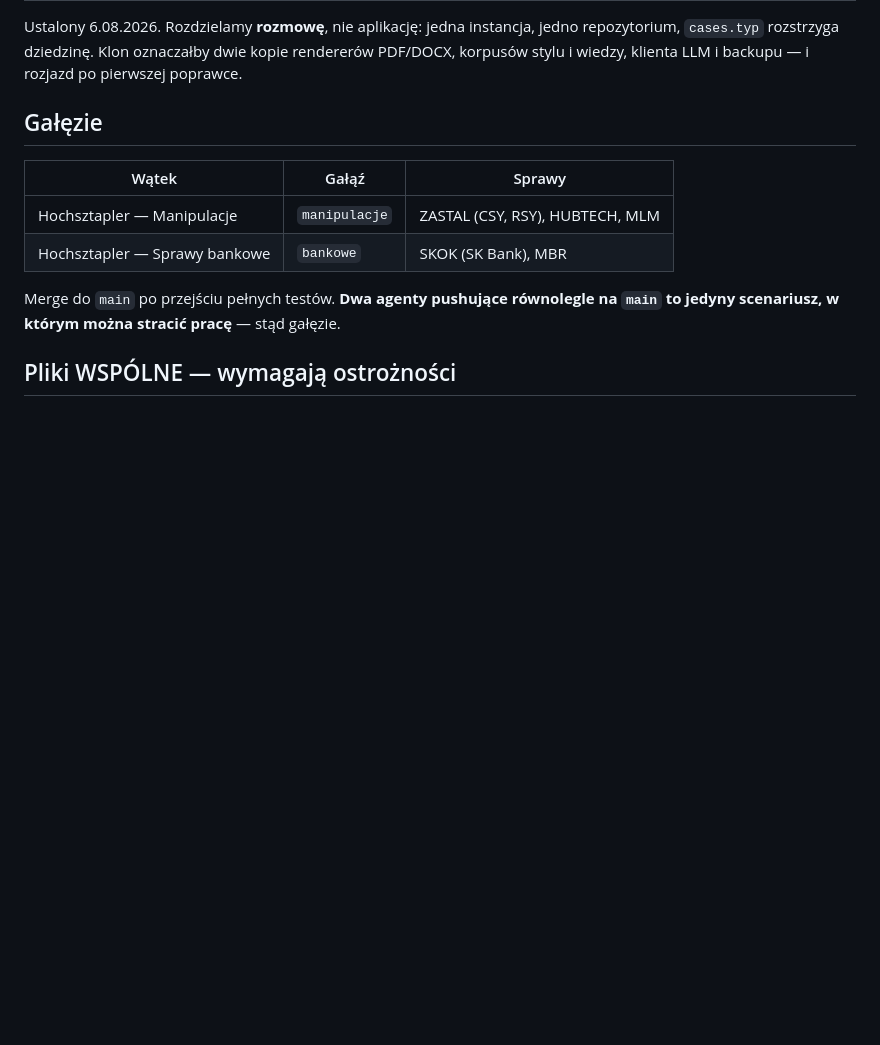
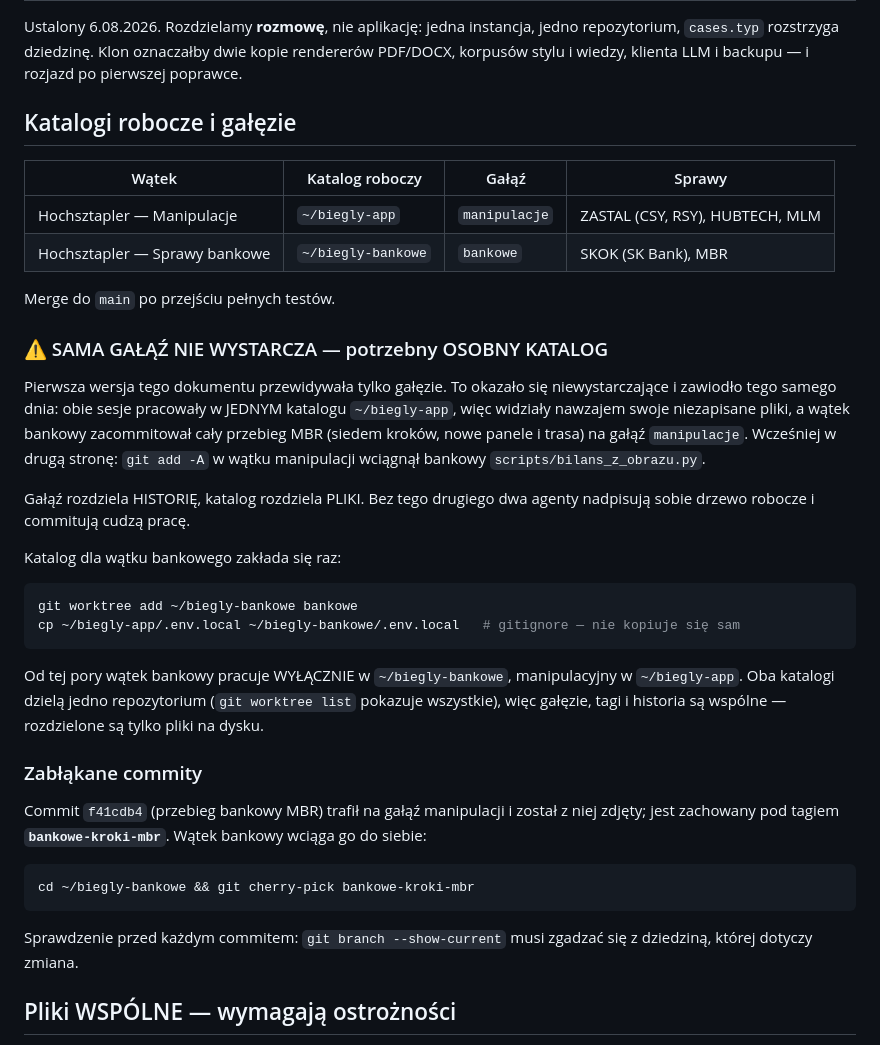
Before and after one commit to marek-deeptech/biegly-app, a Markdown page: PODZIAL-WATKOW.md, the part around the change. Rendered like a GitHub page; blank space fills up the shorter version.

Commit message:
Podział wątków: OSOBNY KATALOG ROBOCZY, nie tylko gałąź
Sama gałąź okazała się niewystarczająca i zawiodła tego samego dnia: obie sesje
pracowały w ~/biegly-app, widziały nawzajem swoje niezapisane pliki, a wątek
bankowy zacommitował cały przebieg MBR na gałąź manipulacje (wcześniej w drugą
stronę: git add -A wciągnął bankowy bilans_z_obrazu.py).

Gałąź rozdziela HISTORIĘ, katalog rozdziela PLIKI. Wątek bankowy pracuje odtąd
w ~/biegly-bankowe (git worktree na gałęzi bankowe), manipulacyjny w ~/biegly-app.
Zabłąkany commit przeniesiony do właściwej gałęzi (tag bankowe-kroki-mbr).

Co-Authored-By: Claude <noreply@anthropic.com>

````diff
--- a/PODZIAL-WATKOW.md
+++ b/PODZIAL-WATKOW.md
@@ -5,15 +5,51 @@ jedno repozytorium, `cases.typ` rozstrzyga dziedzinę. Klon oznaczałby dwie kop
 rendererów PDF/DOCX, korpusów stylu i wiedzy, klienta LLM i backupu — i rozjazd
 po pierwszej poprawce.
 
-## Gałęzie
+## Katalogi robocze i gałęzie
 
-| Wątek | Gałąź | Sprawy |
-|---|---|---|
-| Hochsztapler — Manipulacje | `manipulacje` | ZASTAL (CSY, RSY), HUBTECH, MLM |
-| Hochsztapler — Sprawy bankowe | `bankowe` | SKOK (SK Bank), MBR |
+| Wątek | Katalog roboczy | Gałąź | Sprawy |
+|---|---|---|---|
+| Hochsztapler — Manipulacje | `~/biegly-app` | `manipulacje` | ZASTAL (CSY, RSY), HUBTECH, MLM |
+| Hochsztapler — Sprawy bankowe | `~/biegly-bankowe` | `bankowe` | SKOK (SK Bank), MBR |
 
-Merge do `main` po przejściu pełnych testów. **Dwa agenty pushujące równolegle na
-`main` to jedyny scenariusz, w którym można stracić pracę** — stąd gałęzie.
+Merge do `main` po przejściu pełnych testów.
+
+### ⚠️ SAMA GAŁĄŹ NIE WYSTARCZA — potrzebny OSOBNY KATALOG
+
+Pierwsza wersja tego dokumentu przewidywała tylko gałęzie. To okazało się
+niewystarczające i zawiodło tego samego dnia: obie sesje pracowały w JEDNYM
+katalogu `~/biegly-app`, więc widziały nawzajem swoje niezapisane pliki, a wątek
+bankowy zacommitował cały przebieg MBR (siedem kroków, nowe panele i trasa) na
+gałąź `manipulacje`. Wcześniej w drugą stronę: `git add -A` w wątku manipulacji
+wciągnął bankowy `scripts/bilans_z_obrazu.py`.
+
+Gałąź rozdziela HISTORIĘ, katalog rozdziela PLIKI. Bez tego drugiego dwa agenty
+nadpisują sobie drzewo robocze i commitują cudzą pracę.
+
+Katalog dla wątku bankowego zakłada się raz:
+
+```bash
+git worktree add ~/biegly-bankowe bankowe
+cp ~/biegly-app/.env.local ~/biegly-bankowe/.env.local   # gitignore — nie kopiuje się sam
+```
+
+Od tej pory wątek bankowy pracuje WYŁĄCZNIE w `~/biegly-bankowe`, manipulacyjny
+w `~/biegly-app`. Oba katalogi dzielą jedno repozytorium (`git worktree list`
+pokazuje wszystkie), więc gałęzie, tagi i historia są wspólne — rozdzielone są
+tylko pliki na dysku.
+
+### Zabłąkane commity
+
+Commit `f41cdb4` (przebieg bankowy MBR) trafił na gałąź manipulacji i został
+z niej zdjęty; jest zachowany pod tagiem **`bankowe-kroki-mbr`**. Wątek bankowy
+wciąga go do siebie:
+
+```bash
+cd ~/biegly-bankowe && git cherry-pick bankowe-kroki-mbr
+```
+
+Sprawdzenie przed każdym commitem: `git branch --show-current` musi zgadzać się
+z dziedziną, której dotyczy zmiana.
 
 ## Pliki WSPÓLNE — wymagają ostrożności
 
````
